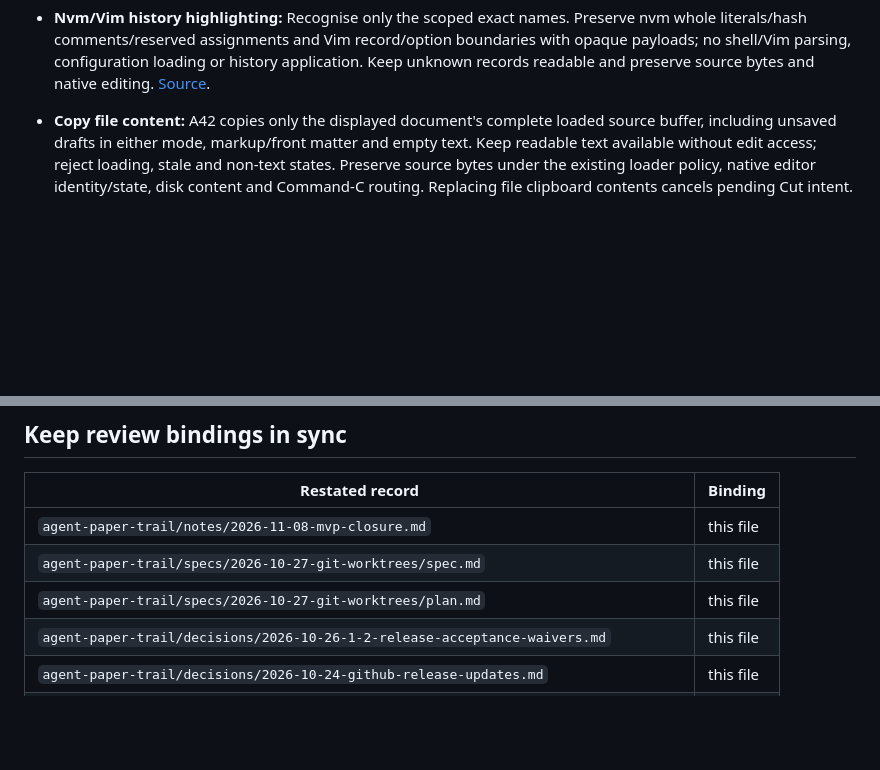
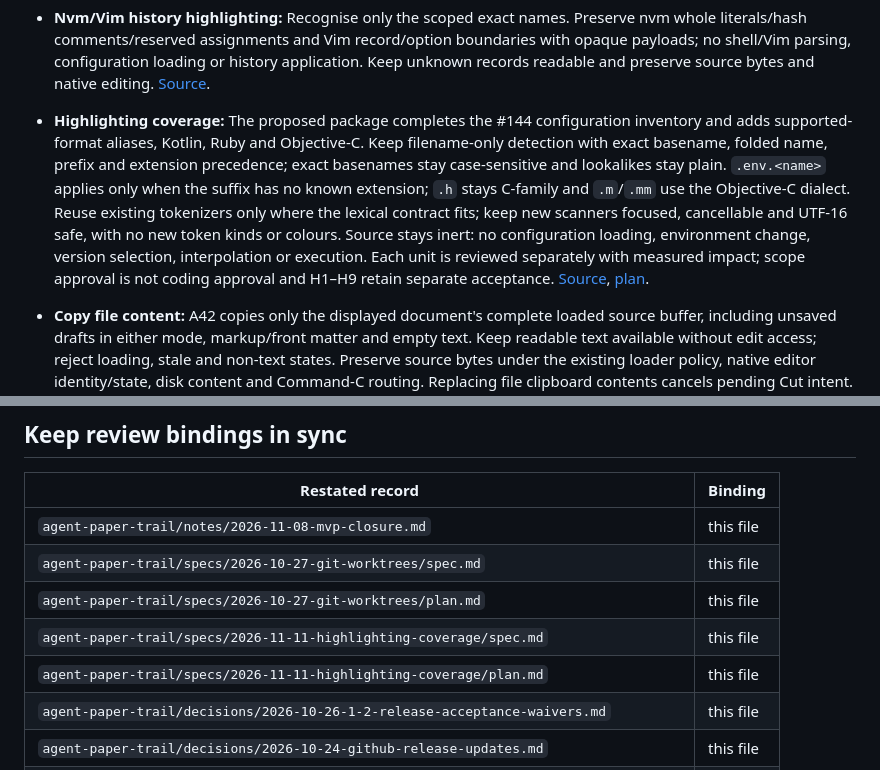
Before and after one commit to bcinarli/pane-peek, a Markdown page: .github/copilot-instructions.md, 2 parts joined by grey strips. Rendered like a GitHub page; blank space fills up the shorter version.

Commit message:
docs: pin version-file and dotenv rules and bind highlighting coverage
Follow the pyenv and rbenv readers and the Node dotenv specification for
comment, quote and multiline rules. Restate the package as a review
binding and map its spec and plan.

```diff
--- a/.github/copilot-instructions.md
+++ b/.github/copilot-instructions.md
@@ -18,6 +18,8 @@ The paper trail owns project requirements. Apply these rules to changed behaviou
 - **Grammar catalogue:** Keep registered language-to-tokenizer functions/options separate from detection and cancellable background orchestration. Catalogue construction must not invoke lexers; plain text bypasses tokenisation. Require completeness coverage for every other language ID and preserve language-specific behaviour tests. [Source](../agent-paper-trail/specs/001-mvp/spec.md#details-sidebar-and-preview-editor).
 
 - **Nvm/Vim history highlighting:** Recognise only the scoped exact names. Preserve nvm whole literals/hash comments/reserved assignments and Vim record/option boundaries with opaque payloads; no shell/Vim parsing, configuration loading or history application. Keep unknown records readable and preserve source bytes and native editing. [Source](../agent-paper-trail/specs/001-mvp/spec.md#nvm-version-and-vim-history-highlighting).
+
+- **Highlighting coverage:** The proposed package completes the #144 configuration inventory and adds supported-format aliases, Kotlin, Ruby and Objective-C. Keep filename-only detection with exact basename, folded name, prefix and extension precedence; exact basenames stay case-sensitive and lookalikes stay plain. `.env.<name>` applies only when the suffix has no known extension; `.h` stays C-family and `.m`/`.mm` use the Objective-C dialect. Reuse existing tokenizers only where the lexical contract fits; keep new scanners focused, cancellable and UTF-16 safe, with no new token kinds or colours. Source stays inert: no configuration loading, environment change, version selection, interpolation or execution. Each unit is reviewed separately with measured impact; scope approval is not coding approval and H1–H9 retain separate acceptance. [Source](../agent-paper-trail/specs/2026-11-11-highlighting-coverage/spec.md), [plan](../agent-paper-trail/specs/2026-11-11-highlighting-coverage/plan.md).
 
 - **Copy file content:** A42 copies only the displayed document's complete loaded source buffer, including unsaved drafts in either mode, markup/front matter and empty text. Keep readable text available without edit access; reject loading, stale and non-text states. Preserve source bytes under the existing loader policy, native editor identity/state, disk content and Command-C routing. Replacing file clipboard contents cancels pending Cut intent. Success and dismissible write errors use window-local accessible notifications; never report a failed write as copied. Keep the 28 pt copy icon beside Preview/Edit distinct from path copying. [Source](../agent-paper-trail/specs/001-mvp/spec.md#details-sidebar-and-preview-editor).
 
@@ -74,6 +76,8 @@ The paper trail owns project requirements. Apply these rules to changed behaviou
 | `agent-paper-trail/notes/2026-11-08-mvp-closure.md` | this file |
 | `agent-paper-trail/specs/2026-10-27-git-worktrees/spec.md` | this file |
 | `agent-paper-trail/specs/2026-10-27-git-worktrees/plan.md` | this file |
+| `agent-paper-trail/specs/2026-11-11-highlighting-coverage/spec.md` | this file |
+| `agent-paper-trail/specs/2026-11-11-highlighting-coverage/plan.md` | this file |
 | `agent-paper-trail/decisions/2026-10-26-1-2-release-acceptance-waivers.md` | this file |
 | `agent-paper-trail/decisions/2026-10-24-github-release-updates.md` | this file |
 | `agent-paper-trail/specs/2026-10-24-github-release-updates/spec.md` | this file |
```
Also changed, not shown: 2 other files.
